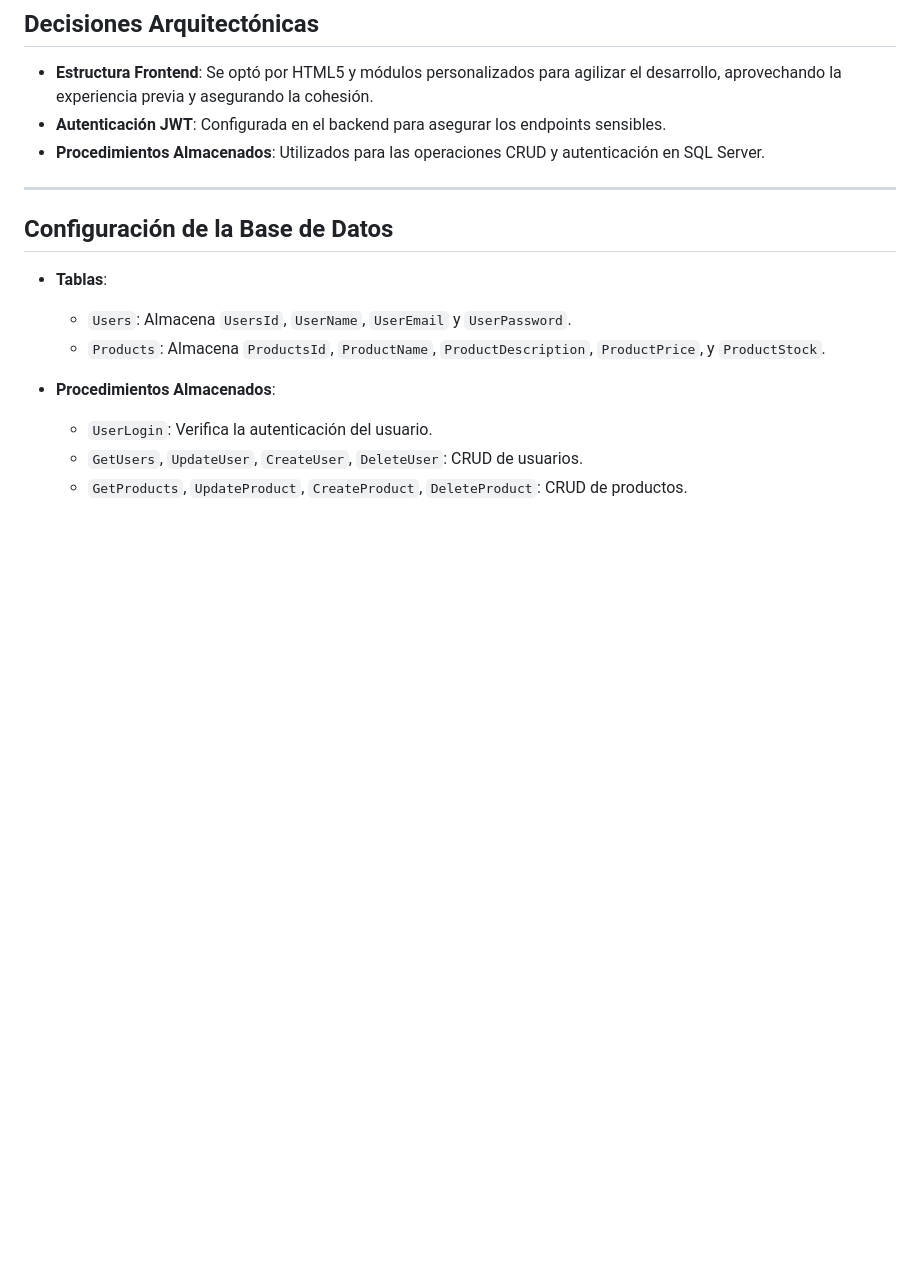
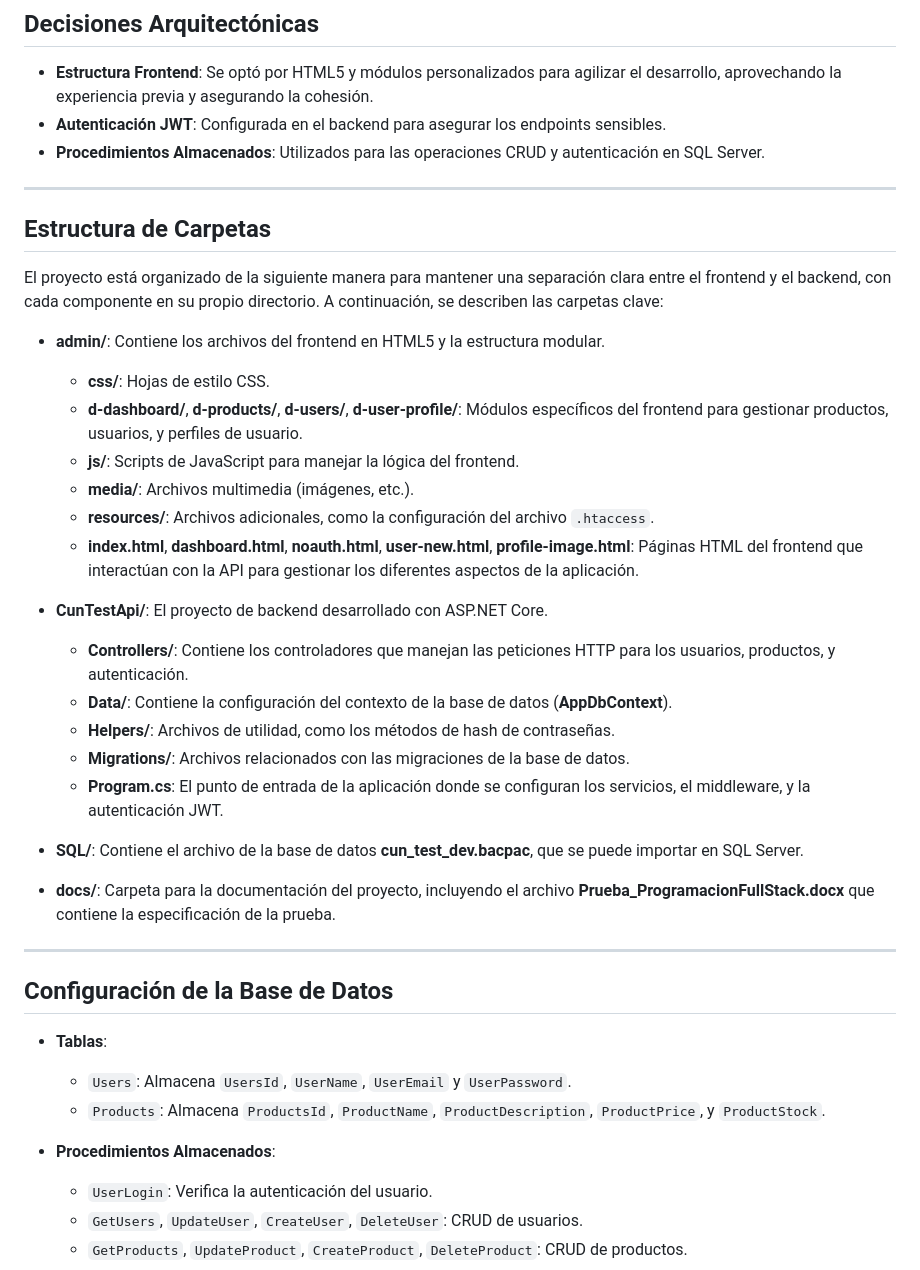
Before and after one commit to afestradam/cun-test, a Markdown page: README.md, the part around one of its changes. Drawn GitHub-style; blank space fills up the shorter version.

```diff
--- a/README.md
+++ b/README.md
@@ -30,6 +30,31 @@ CunTestApi es una API desarrollada en ASP.NET Core que permite gestionar usuario
 - **Estructura Frontend**: Se optó por HTML5 y módulos personalizados para agilizar el desarrollo, aprovechando la experiencia previa y asegurando la cohesión.
 - **Autenticación JWT**: Configurada en el backend para asegurar los endpoints sensibles.
 - **Procedimientos Almacenados**: Utilizados para las operaciones CRUD y autenticación en SQL Server.
+
+---
+
+## Estructura de Carpetas
+
+El proyecto está organizado de la siguiente manera para mantener una separación clara entre el frontend y el backend, con cada componente en su propio directorio. A continuación, se describen las carpetas clave:
+
+- **admin/**: Contiene los archivos del frontend en HTML5 y la estructura modular.
+  - **css/**: Hojas de estilo CSS.
+  - **d-dashboard/**, **d-products/**, **d-users/**, **d-user-profile/**: Módulos específicos del frontend para gestionar productos, usuarios, y perfiles de usuario.
+  - **js/**: Scripts de JavaScript para manejar la lógica del frontend.
+  - **media/**: Archivos multimedia (imágenes, etc.).
+  - **resources/**: Archivos adicionales, como la configuración del archivo `.htaccess`.
+  - **index.html**, **dashboard.html**, **noauth.html**, **user-new.html**, **profile-image.html**: Páginas HTML del frontend que interactúan con la API para gestionar los diferentes aspectos de la aplicación.
+
+- **CunTestApi/**: El proyecto de backend desarrollado con ASP.NET Core.
+  - **Controllers/**: Contiene los controladores que manejan las peticiones HTTP para los usuarios, productos, y autenticación.
+  - **Data/**: Contiene la configuración del contexto de la base de datos (**AppDbContext**).
+  - **Helpers/**: Archivos de utilidad, como los métodos de hash de contraseñas.
+  - **Migrations/**: Archivos relacionados con las migraciones de la base de datos.
+  - **Program.cs**: El punto de entrada de la aplicación donde se configuran los servicios, el middleware, y la autenticación JWT.
+
+- **SQL/**: Contiene el archivo de la base de datos **cun_test_dev.bacpac**, que se puede importar en SQL Server.
+
+- **docs/**: Carpeta para la documentación del proyecto, incluyendo el archivo **Prueba_ProgramacionFullStack.docx** que contiene la especificación de la prueba.
 
 ---
 
```
Also changed, not shown: other parts of README.md (+46 -39 lines).
